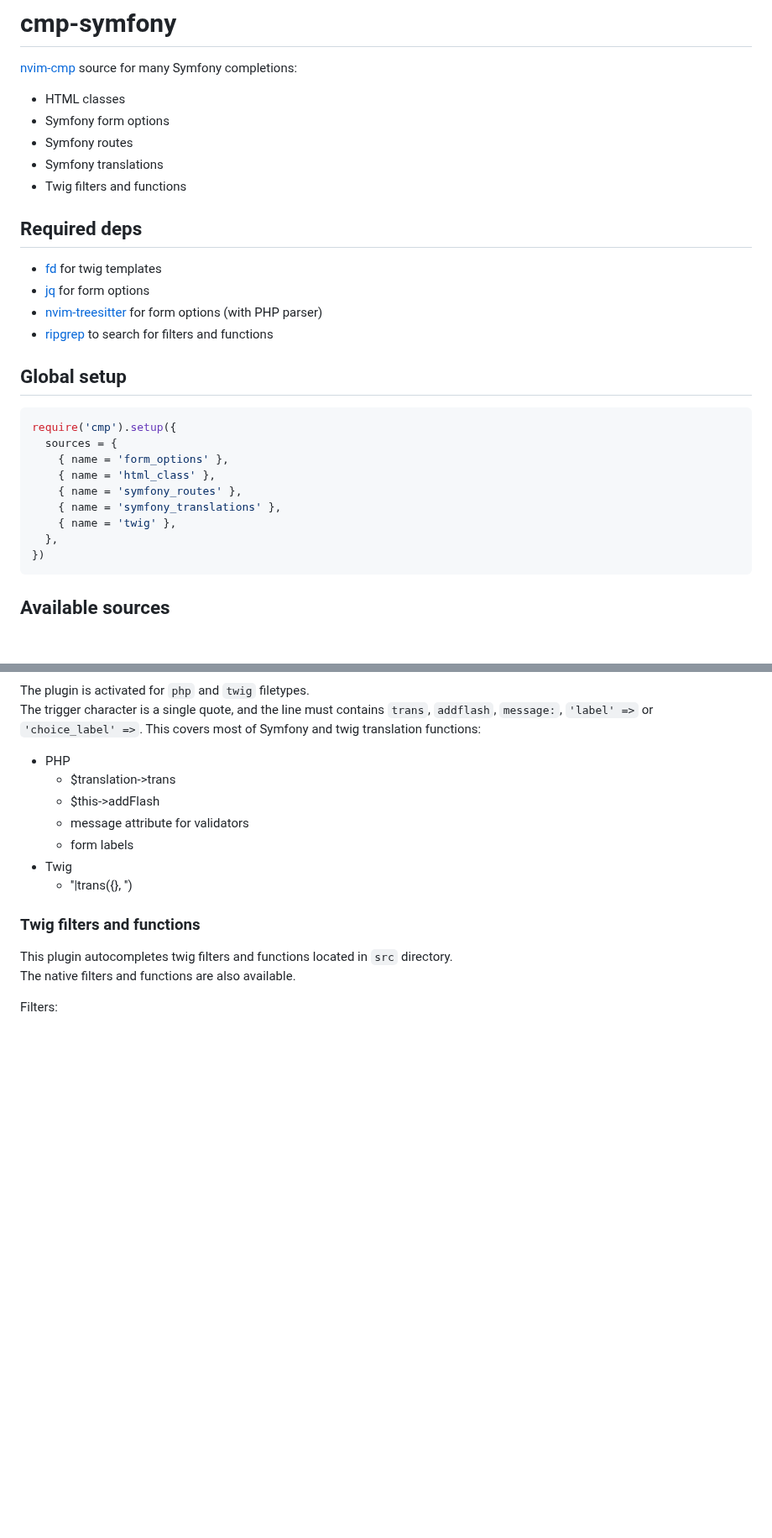
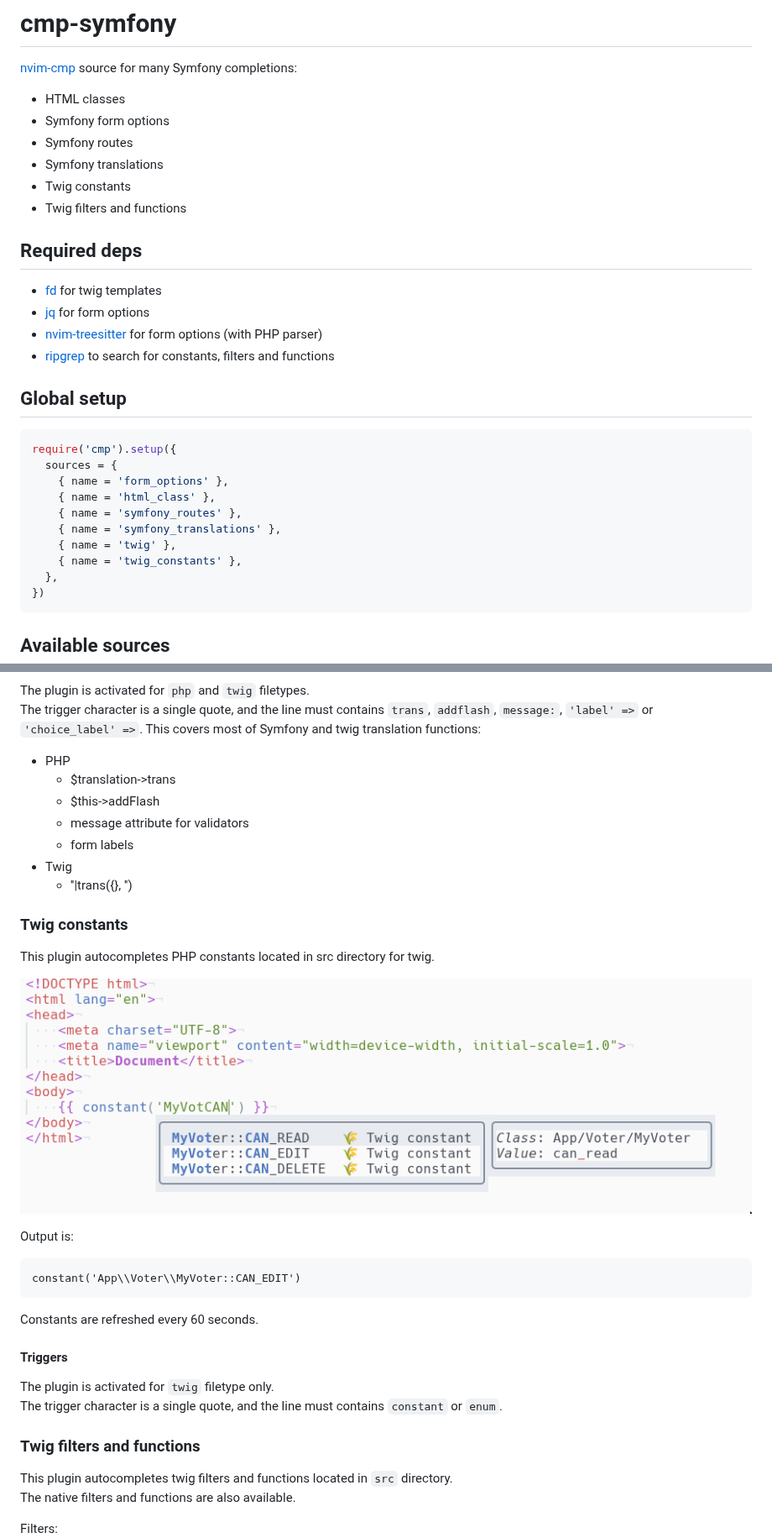
Before and after one commit to thomas-hiron/cmp-symfony, a Markdown page: README.md, 2 parts joined by grey strips. Shown at 84% size. Drawn GitHub-style; pictures changed too: docs/constants.png (added); blank space fills up the shorter version.

Commit message:
Migrate cmp-twig-constants plugin

````diff
--- a/README.md
+++ b/README.md
@@ -6,6 +6,7 @@ Symfony completions:
 - Symfony form options
 - Symfony routes
 - Symfony translations
+- Twig constants
 - Twig filters and functions
 
 ## Required deps
@@ -13,7 +14,7 @@ Symfony completions:
 - [jq](https://github.com/jqlang/jq) for form options
 - [nvim-treesitter](https://github.com/nvim-treesitter/nvim-treesitter) for form options (with PHP parser)
 - [ripgrep](https://github.com/BurntSushi/ripgrep) to search for
-filters and functions
+constants, filters and functions
 
 ## Global setup
 
@@ -25,6 +26,7 @@ require('cmp').setup({
     { name = 'symfony_routes' },
     { name = 'symfony_translations' },
     { name = 'twig' },
+    { name = 'twig_constants' },
   },
 })
 ```
@@ -218,6 +220,23 @@ translation functions:
 - Twig
   - ''|trans({}, '')
 
+### Twig constants
+This plugin autocompletes PHP constants located in src directory for twig.
+
+![Autocomplete](./docs/constants.png)
+
+Output is:
+```twig
+constant('App\\Voter\\MyVoter::CAN_EDIT')
+```
+
+Constants are refreshed every 60 seconds.
+
+#### Triggers
+
+The plugin is activated for `twig` filetype only.
+The trigger character is a single quote, and the line must contains `constant` or `enum`.
+
 ### Twig filters and functions
 This plugin autocompletes twig filters and functions located in
 `src` directory.
````
Also changed, not shown: 3 other files.
